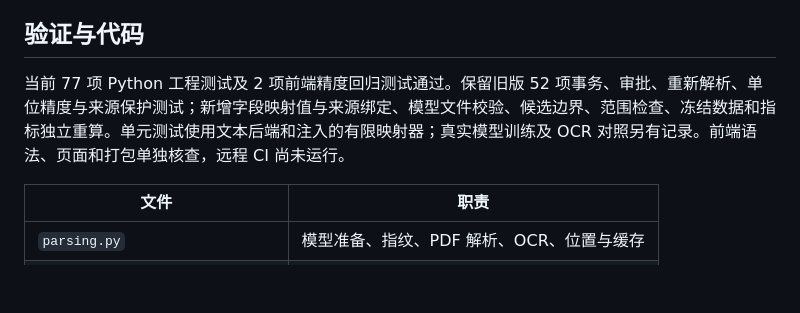
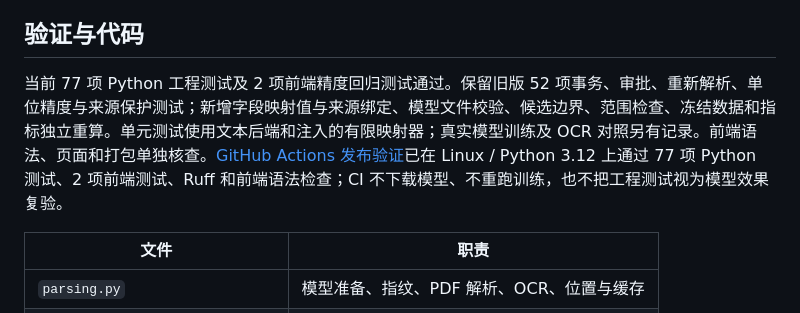
Before and after one commit to xvbohan92-ai/specledger-document-assistant, a Markdown page: README.md, the part around the change. Rendered like a GitHub page; blank space fills up the shorter version.

Commit message:
Document successful GitHub CI and distinguish engineering checks from model evaluation

```diff
--- a/README.md
+++ b/README.md
@@ -109,7 +109,7 @@ node --test tests/value-format.test.mjs
 
 ## 验证与代码
 
-当前 77 项 Python 工程测试及 2 项前端精度回归测试通过。保留旧版 52 项事务、审批、重新解析、单位精度与来源保护测试；新增字段映射值与来源绑定、模型文件校验、候选边界、范围检查、冻结数据和指标独立重算。单元测试使用文本后端和注入的有限映射器；真实模型训练及 OCR 对照另有记录。前端语法、页面和打包单独核查，远程 CI 尚未运行。
+当前 77 项 Python 工程测试及 2 项前端精度回归测试通过。保留旧版 52 项事务、审批、重新解析、单位精度与来源保护测试；新增字段映射值与来源绑定、模型文件校验、候选边界、范围检查、冻结数据和指标独立重算。单元测试使用文本后端和注入的有限映射器；真实模型训练及 OCR 对照另有记录。前端语法、页面和打包单独核查。[GitHub Actions 发布验证](https://github.com/xvbohan92-ai/specledger-document-assistant/actions/runs/40417873953)已在 Linux / Python 3.12 上通过 77 项 Python 测试、2 项前端测试、Ruff 和前端语法检查；CI 不下载模型、不重跑训练，也不把工程测试视为模型效果复验。
 
 | 文件 | 职责 |
 | --- | --- |
```
